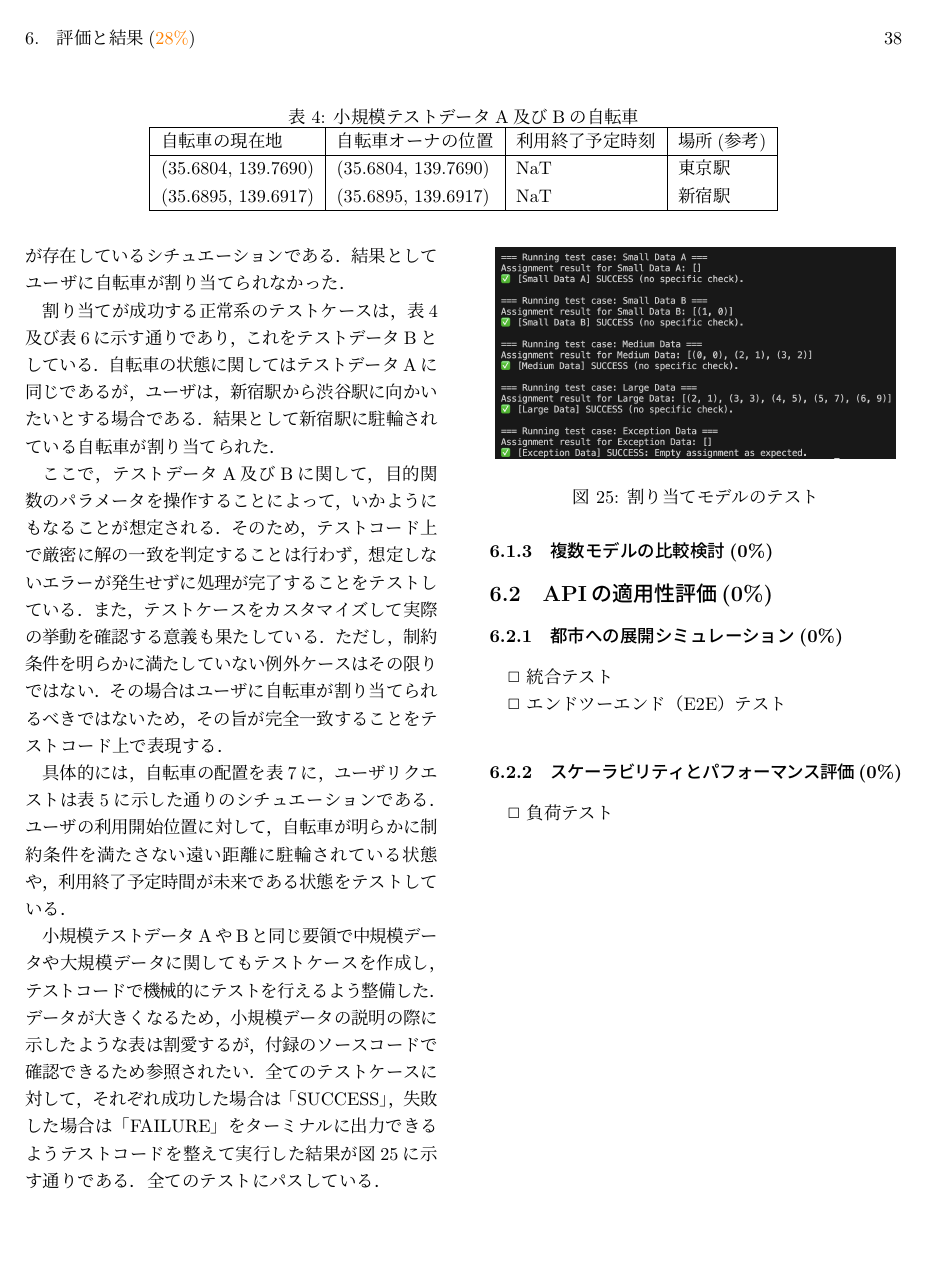
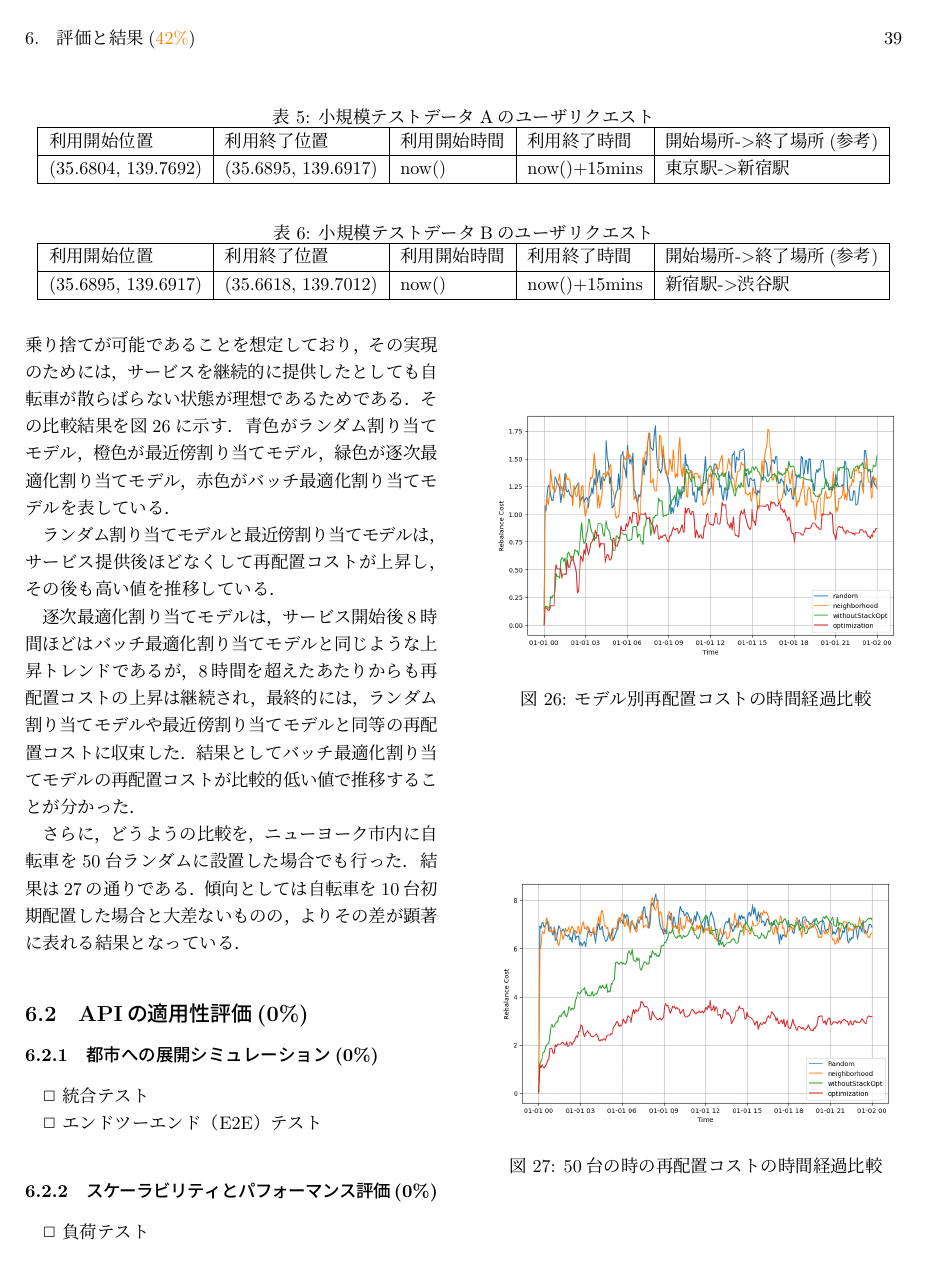
Before and after one commit to Koki-Kazaore/Research, a LaTeX thesis (documents/masterThesis/tex/main.tex, which reads documents/masterThesis/tex/contents/chapter6.tex): page 42 of 50 before the commit and page 43 of 51 after it. Compiled offline with LuaLaTeX.

Commit message:
「6.1.3 複数モデルの比較検討」執筆完了

```diff
--- a/documents/masterThesis/tex/contents/chapter6.tex
+++ b/documents/masterThesis/tex/contents/chapter6.tex
@@ -120,6 +120,5 @@
           \end{figure}
 
 
-      \subsubsection{複数モデルの比較検討(0\%)}
+      \subsubsection{複数モデルの比較検討(\textcolor{green}{100\%})}
         \label{sec:複数モデルの比較検討}
-          \par
@@ -126,3 +131,22 @@
+          \par ランダム割り当てモデルと最近傍割り当てモデルは，サービス提供後ほどなくして再配置コストが上昇し，その後も高い値を推移している．
+          \par 逐次最適化割り当てモデルは，サービス開始後8時間ほどはバッチ最適化割り当てモデルと同じような上昇トレンドであるが，8時間を超えたあたりからも再配置コストの上昇は継続され，最終的には，ランダム割り当てモデルや最近傍割り当てモデルと同等の再配置コストに収束した．結果としてバッチ最適化割り当てモデルの再配置コストが比較的低い値で推移することが分かった．
+          \par さらに，どうようの比較を，ニューヨーク市内に自転車を50台ランダムに設置した場合でも行った．結果は\ref{fig:50台の時の再配置コストの時間経過比較}の通りである．傾向としては自転車を10台初期配置した場合と大差ないものの，よりその差が顕著に表れる結果となっている．
+
+          \begin{figure}[htbp]
+            \centering
+            \includegraphics[scale=0.36]
+            {figures/CompareRebalanceCost.png}
+            \caption{モデル別再配置コストの時間経過比較}
+            \label{fig:モデル別再配置コストの時間経過比較}
+          \end{figure}
+
+          \begin{figure}[htbp]
+            \centering
+            \includegraphics[scale=0.36]
+            {figures/CompareRebalanceCost-50.png}
+            \caption{50台の時の再配置コストの時間経過比較}
+            \label{fig:50台の時の再配置コストの時間経過比較}
+          \end{figure}
 
   \subsection{APIの適用性評価(0\%)}
     \label{sec:APIの適用性評価}
```
Also changed, not shown: documents/masterThesis/tex/contents/chapter7.tex (+1 -0 lines), documents/masterThesis/tex/main.tex (+1 -1 lines), documents/masterThesis/tex/figures/CompareRebalanceCost-50.png (added), documents/masterThesis/tex/figures/CompareRebalanceCost.png (added), documents/masterThesis/tex/contents/chapter6.tex (8 more changed lines).
